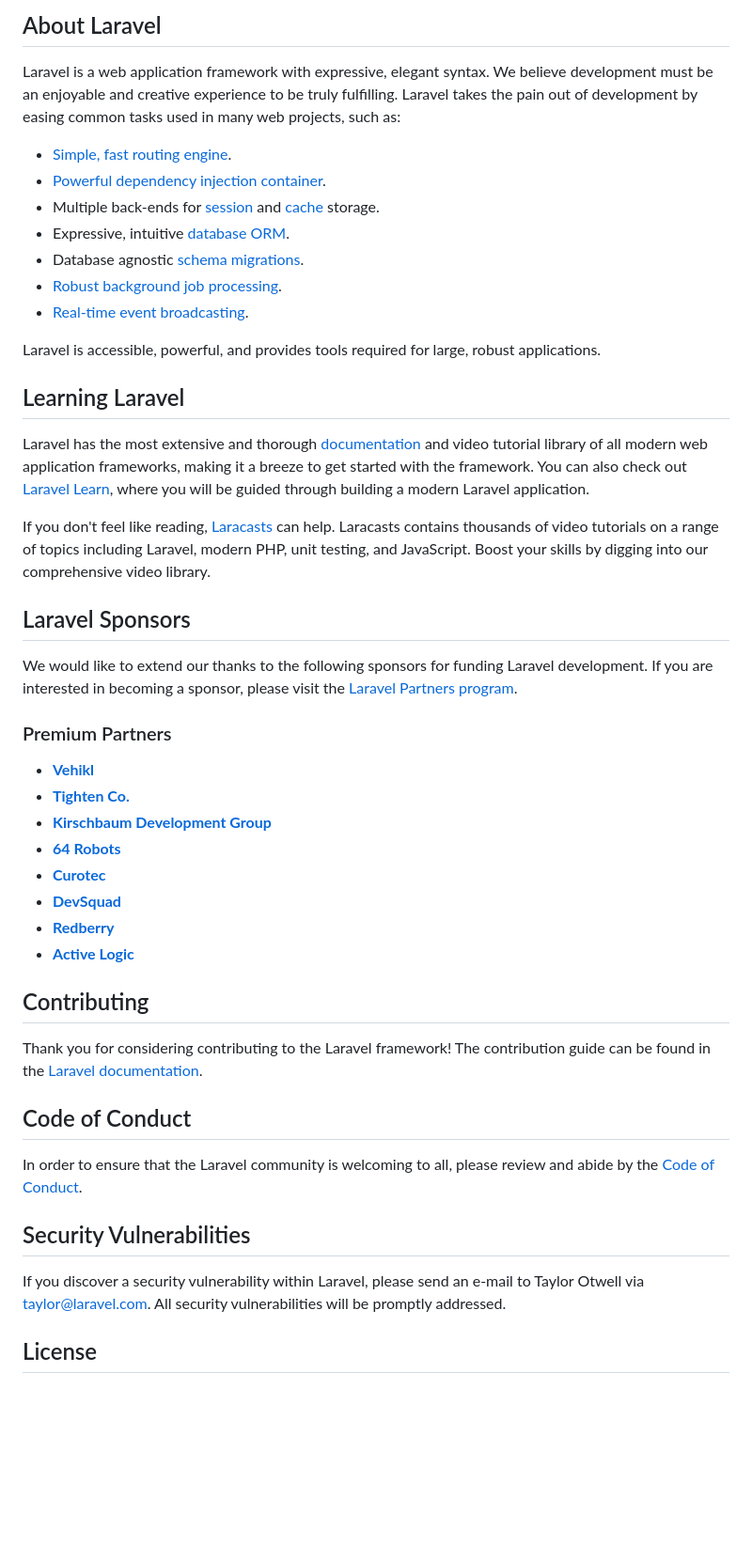
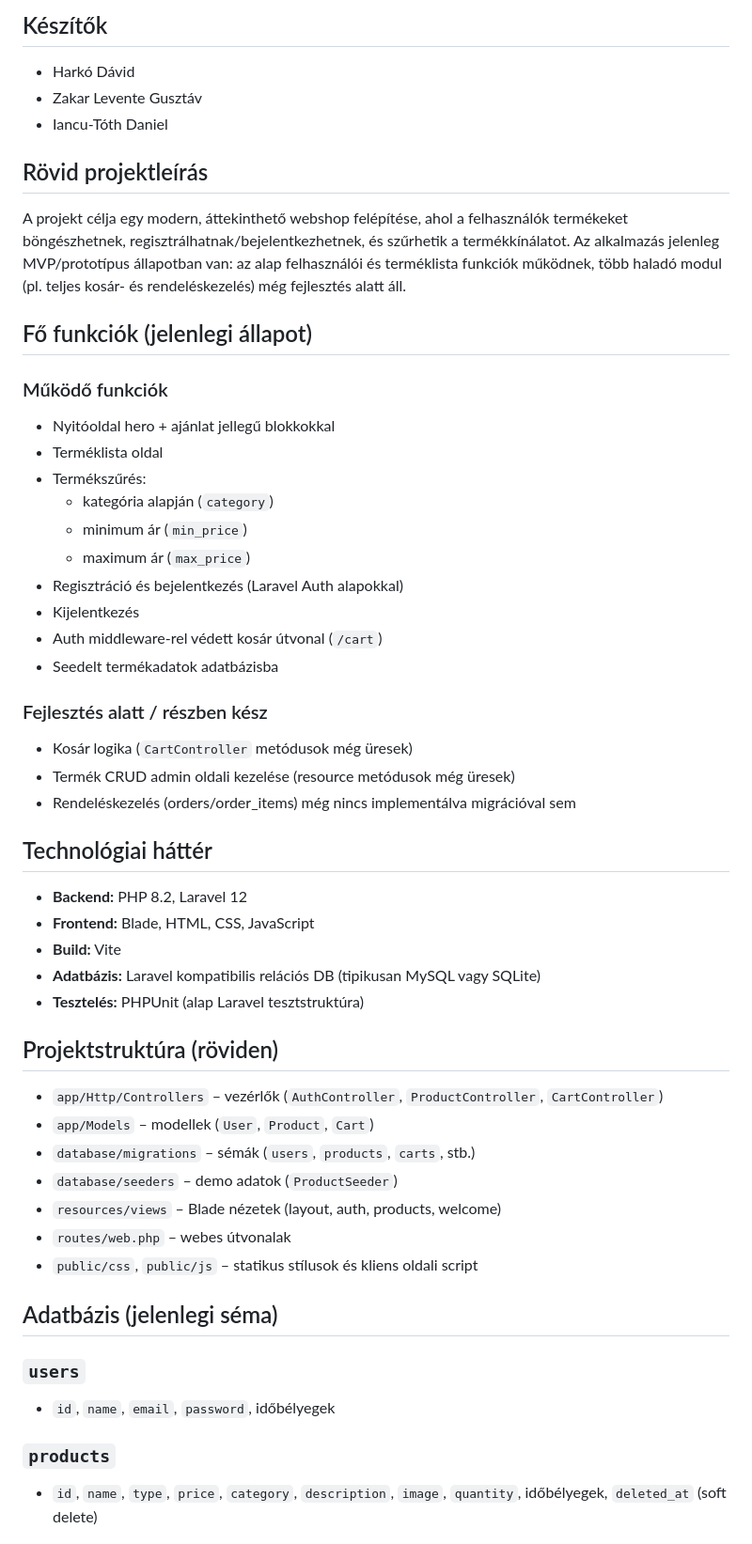
Before and after one commit to Ar3sz20/TechShop, a Markdown page: README.md, the part around one of its changes. Shown at 94% size. Drawn GitHub-style; blank space fills up the shorter version.

Commit message:
Update README.md to enhance project description and features overview

```diff
--- a/README.md
+++ b/README.md
@@ -9,50 +4,60 @@
 
-## About Laravel
+## Készítők
 
-Laravel is a web application framework with expressive, elegant syntax. We believe development must be an enjoyable and creative experience to be truly fulfilling. Laravel takes the pain out of development by easing common tasks used in many web projects, such as:
+- Harkó Dávid
+- Zakar Levente Gusztáv
+- Iancu-Tóth Daniel
 
-- [Simple, fast routing engine](https://laravel.com/docs/routing).
-- [Powerful dependency injection container](https://laravel.com/docs/container).
-- Multiple back-ends for [session](https://laravel.com/docs/session) and [cache](https://laravel.com/docs/cache) storage.
-- Expressive, intuitive [database ORM](https://laravel.com/docs/eloquent).
-- Database agnostic [schema migrations](https://laravel.com/docs/migrations).
-- [Robust background job processing](https://laravel.com/docs/queues).
-- [Real-time event broadcasting](https://laravel.com/docs/broadcasting).
+## Rövid projektleírás
 
-Laravel is accessible, powerful, and provides tools required for large, robust applications.
+A projekt célja egy modern, áttekinthető webshop felépítése, ahol a felhasználók termékeket böngészhetnek, regisztrálhatnak/bejelentkezhetnek, és szűrhetik a termékkínálatot. Az alkalmazás jelenleg MVP/prototípus állapotban van: az alap felhasználói és terméklista funkciók működnek, több haladó modul (pl. teljes kosár- és rendeléskezelés) még fejlesztés alatt áll.
 
-## Learning Laravel
+## Fő funkciók (jelenlegi állapot)
 
-Laravel has the most extensive and thorough [documentation](https://laravel.com/docs) and video tutorial library of all modern web application frameworks, making it a breeze to get started with the framework. You can also check out [Laravel Learn](https://laravel.com/learn), where you will be guided through building a modern Laravel application.
+### Működő funkciók
 
-If you don't feel like reading, [Laracasts](https://laracasts.com) can help. Laracasts contains thousands of video tutorials on a range of topics including Laravel, modern PHP, unit testing, and JavaScript. Boost your skills by digging into our comprehensive video library.
+- Nyitóoldal hero + ajánlat jellegű blokkokkal
+- Terméklista oldal
+- Termékszűrés:
+    - kategória alapján (`category`)
+    - minimum ár (`min_price`)
+    - maximum ár (`max_price`)
+- Regisztráció és bejelentkezés (Laravel Auth alapokkal)
+- Kijelentkezés
+- Auth middleware-rel védett kosár útvonal (`/cart`)
+- Seedelt termékadatok adatbázisba
 
-## Laravel Sponsors
+### Fejlesztés alatt / részben kész
 
-We would like to extend our thanks to the following sponsors for funding Laravel development. If you are interested in becoming a sponsor, please visit the [Laravel Partners program](https://partners.laravel.com).
+- Kosár logika (`CartController` metódusok még üresek)
+- Termék CRUD admin oldali kezelése (resource metódusok még üresek)
+- Rendeléskezelés (orders/order_items) még nincs implementálva migrációval sem
 
-### Premium Partners
+## Technológiai háttér
 
-- **[Vehikl](https://vehikl.com)**
-- **[Tighten Co.](https://tighten.co)**
-- **[Kirschbaum Development Group](https://kirschbaumdevelopment.com)**
-- **[64 Robots](https://64robots.com)**
-- **[Curotec](https://www.curotec.com/services/technologies/laravel)**
-- **[DevSquad](https://devsquad.com/hire-laravel-developers)**
-- **[Redberry](https://redberry.international/laravel-development)**
-- **[Active Logic](https://activelogic.com)**
+- **Backend:** PHP 8.2, Laravel 12
+- **Frontend:** Blade, HTML, CSS, JavaScript
+- **Build:** Vite
+- **Adatbázis:** Laravel kompatibilis relációs DB (tipikusan MySQL vagy SQLite)
+- **Tesztelés:** PHPUnit (alap Laravel tesztstruktúra)
 
-## Contributing
+## Projektstruktúra (röviden)
 
-Thank you for considering contributing to the Laravel framework! The contribution guide can be found in the [Laravel documentation](https://laravel.com/docs/contributions).
+- `app/Http/Controllers` – vezérlők (`AuthController`, `ProductController`, `CartController`)
+- `app/Models` – modellek (`User`, `Product`, `Cart`)
+- `database/migrations` – sémák (`users`, `products`, `carts`, stb.)
+- `database/seeders` – demo adatok (`ProductSeeder`)
+- `resources/views` – Blade nézetek (layout, auth, products, welcome)
+- `routes/web.php` – webes útvonalak
+- `public/css`, `public/js` – statikus stílusok és kliens oldali script
 
-## Code of Conduct
+## Adatbázis (jelenlegi séma)
 
-In order to ensure that the Laravel community is welcoming to all, please review and abide by the [Code of Conduct](https://laravel.com/docs/contributions#code-of-conduct).
+### `users`
 
-## Security Vulnerabilities
+- `id`, `name`, `email`, `password`, időbélyegek
 
-If you discover a security vulnerability within Laravel, please send an e-mail to Taylor Otwell via [taylor@laravel.com](mailto:taylor@laravel.com). All security vulnerabilities will be promptly addressed.
+### `products`
 
-## License
+- `id`, `name`, `type`, `price`, `category`, `description`, `image`, `quantity`, időbélyegek, `deleted_at` (soft delete)
 
```
Also changed, not shown: other parts of README.md (+78 -8 lines).
